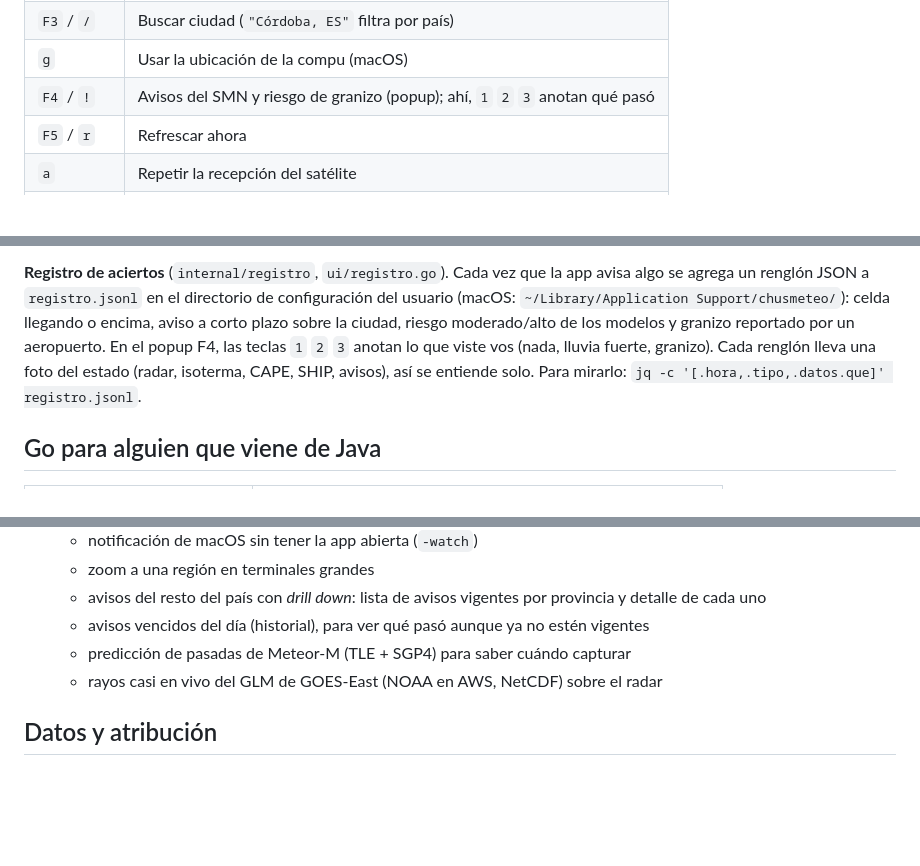
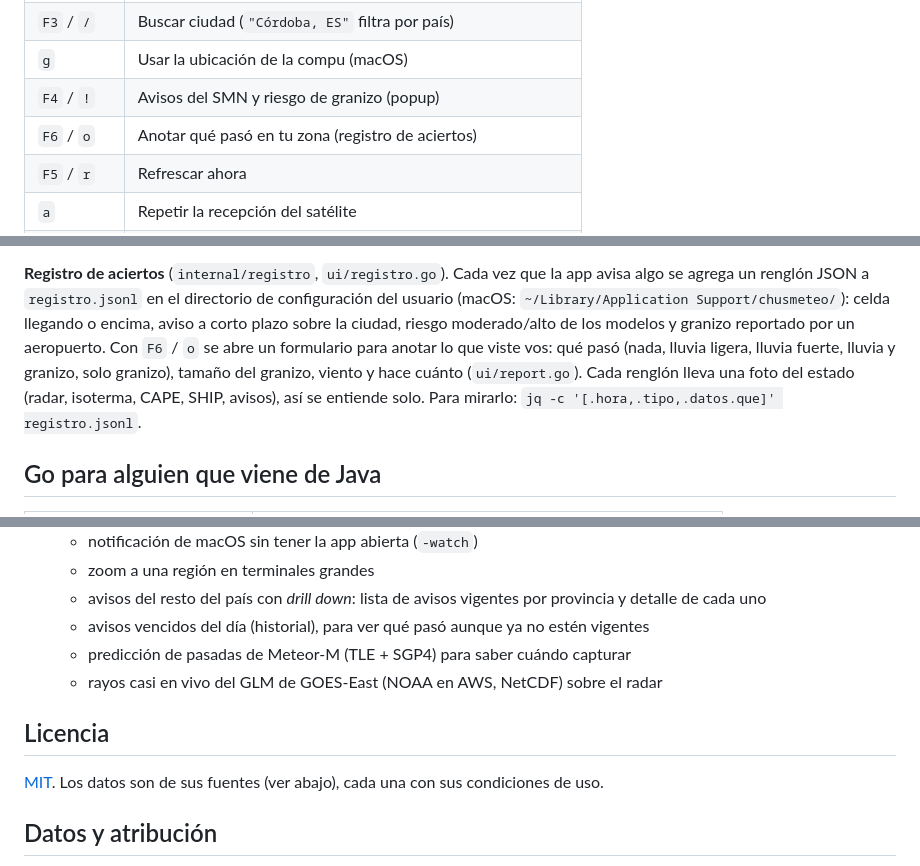
Before and after one commit to familygw/chusmeteo, a Markdown page: README.md, 3 parts joined by grey strips. Drawn GitHub-style; blank space fills up the shorter version.

```diff
--- a/README.md
+++ b/README.md
@@ -74,7 +93,8 @@ O con `make`: `make run`, `make test`, `make build`, `make build-all`.
 | `F2` / `Tab`     | Cambiar de vista (`1` clima · `2` mapa · `3` radar)  |
 | `F3` / `/`       | Buscar ciudad (`"Córdoba, ES"` filtra por país)     |
 | `g`              | Usar la ubicación de la compu (macOS)               |
-| `F4` / `!`       | Avisos del SMN y riesgo de granizo (popup); ahí, `1` `2` `3` anotan qué pasó |
+| `F4` / `!`       | Avisos del SMN y riesgo de granizo (popup)          |
+| `F6` / `o`       | Anotar qué pasó en tu zona (registro de aciertos)   |
 | `F5` / `r`       | Refrescar ahora                                     |
 | `a`              | Repetir la recepción del satélite                   |
 | `Espacio`        | Radar: play / pausa                                 |
@@ -220,8 +240,9 @@ granizo pero no lo confirma (ni siquiera 60 dBZ garantizan que llegue al suelo).
 algo se agrega un renglón JSON a `registro.jsonl` en el directorio de configuración del
 usuario (macOS: `~/Library/Application Support/chusmeteo/`): celda llegando o encima, aviso
 a corto plazo sobre la ciudad, riesgo moderado/alto de los modelos y granizo reportado por
-un aeropuerto. En el popup F4, las teclas `1` `2` `3` anotan lo que viste vos (nada, lluvia
-fuerte, granizo). Cada renglón lleva una foto del estado (radar, isoterma, CAPE, SHIP,
+un aeropuerto. Con `F6` / `o` se abre un formulario para anotar lo que viste vos: qué pasó
+(nada, lluvia ligera, lluvia fuerte, lluvia y granizo, solo granizo), tamaño del granizo,
+viento y hace cuánto (`ui/report.go`). Cada renglón lleva una foto del estado (radar, isoterma, CAPE, SHIP,
 avisos), así se entiende solo. Para mirarlo: `jq -c '[.hora,.tipo,.datos.que]' registro.jsonl`.
 
 ## Go para alguien que viene de Java
@@ -276,6 +297,10 @@ Detalles de Go que aparecen en el código y conviene mirar:
   - predicción de pasadas de Meteor-M (TLE + SGP4) para saber cuándo capturar
   - rayos casi en vivo del GLM de GOES-East (NOAA en AWS, NetCDF) sobre el radar
 
+## Licencia
+
+[MIT](LICENSE). Los datos son de sus fuentes (ver abajo), cada una con sus condiciones de uso.
+
 ## Datos y atribución
 
 - Geografía: [Natural Earth](https://www.naturalearthdata.com) (dominio público)
```
Also changed, not shown: other parts of README.md (+19 -0 lines), docs/img/clima.png (added), docs/img/mapa.png (added), 7 other files.
